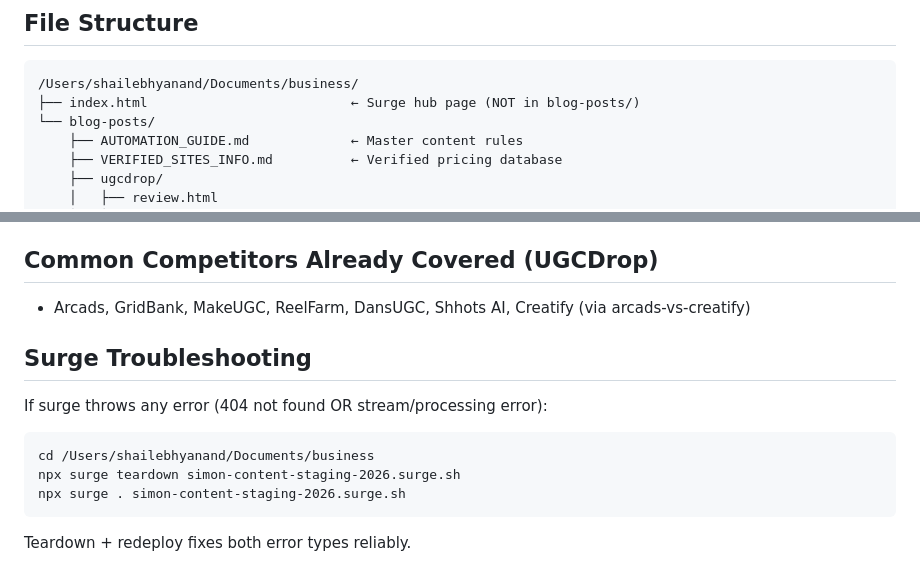
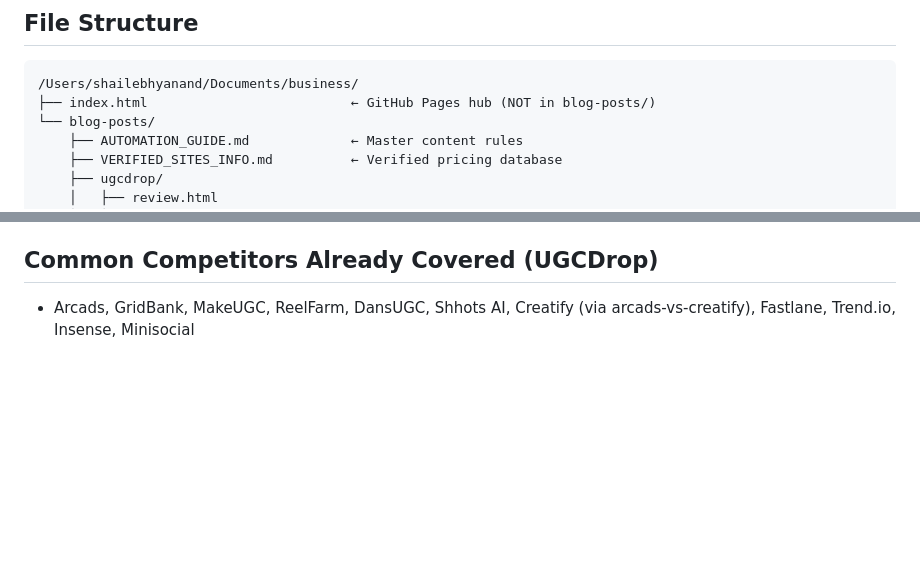
Before and after one commit to shipandsail/simonas-content-staging, a Markdown page: blog-posts/CLAUDE.md, 2 parts joined by grey strips. Rendered like a GitHub page; blank space fills up the shorter version.

Commit message:
Clean up CLAUDE.md: remove Surge references, update competitors list
Co-Authored-By: Claude Sonnet 4.6 <noreply@anthropic.com>

````diff
--- a/blog-posts/CLAUDE.md
+++ b/blog-posts/CLAUDE.md
@@ -29,7 +29,7 @@ SEO blog post system for three products. All posts are static HTML files hosted
 ## File Structure
 ```
 /Users/shailebhyanand/Documents/business/
-├── index.html                          ← Surge hub page (NOT in blog-posts/)
+├── index.html                          ← GitHub Pages hub (NOT in blog-posts/)
 └── blog-posts/
     ├── AUTOMATION_GUIDE.md             ← Master content rules
     ├── VERIFIED_SITES_INFO.md          ← Verified pricing database
@@ -106,13 +106,4 @@ SEO blog post system for three products. All posts are static HTML files hosted
 6. Deploy from `/Users/shailebhyanand/Documents/business/`
 
 ## Common Competitors Already Covered (UGCDrop)
-- Arcads, GridBank, MakeUGC, ReelFarm, DansUGC, Shhots AI, Creatify (via arcads-vs-creatify)
-
-## Surge Troubleshooting
-If surge throws any error (404 not found OR stream/processing error):
-```
-cd /Users/shailebhyanand/Documents/business
-npx surge teardown simon-content-staging-2026.surge.sh
-npx surge . simon-content-staging-2026.surge.sh
-```
-Teardown + redeploy fixes both error types reliably.
+- Arcads, GridBank, MakeUGC, ReelFarm, DansUGC, Shhots AI, Creatify (via arcads-vs-creatify), Fastlane, Trend.io, Insense, Minisocial
````
